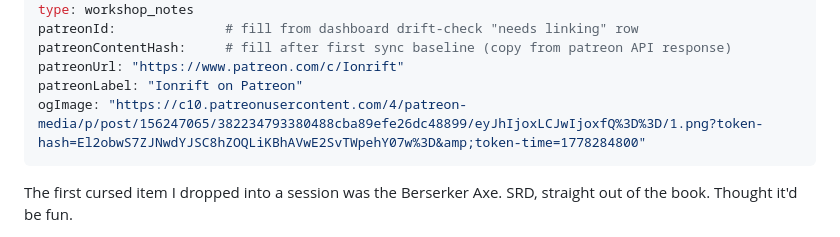
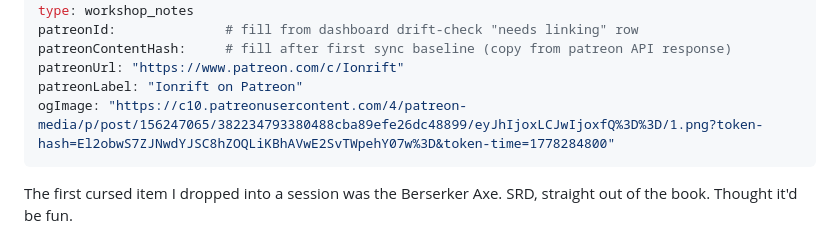
Before and after one commit to ionrift-gm/ionrift-site, a Markdown page: src/posts/2026-04-22-curses-are-broken.md, the part around the change. GitHub-like rendering.

Commit message:
fix ogImage: decode &amp; in CDN URL (was double-encoded by Nunjucks)

```diff
--- a/src/posts/2026-04-22-curses-are-broken.md
+++ b/src/posts/2026-04-22-curses-are-broken.md
@@ -10,7 +10,7 @@ patreonId:              # fill from dashboard drift-check "needs linking" row
 patreonContentHash:     # fill after first sync baseline (copy from patreon API response)
 patreonUrl: "https://www.patreon.com/c/Ionrift"
 patreonLabel: "Ionrift on Patreon"
-ogImage: "https://c10.patreonusercontent.com/4/patreon-media/p/post/156247065/382234793380488cba89efe26dc48899/eyJhIjoxLCJwIjoxfQ%3D%3D/1.png?token-hash=El2obwS7ZJNwdYJSC8hZOQLiKBhAVwE2SvTWpehY07w%3D&amp;token-time=1778284800"
+ogImage: "https://c10.patreonusercontent.com/4/patreon-media/p/post/156247065/382234793380488cba89efe26dc48899/eyJhIjoxLCJwIjoxfQ%3D%3D/1.png?token-hash=El2obwS7ZJNwdYJSC8hZOQLiKBhAVwE2SvTWpehY07w%3D&token-time=1778284800"
 ---
 
 The first cursed item I dropped into a session was the Berserker Axe. SRD, straight out of the book. Thought it'd be fun.
```
